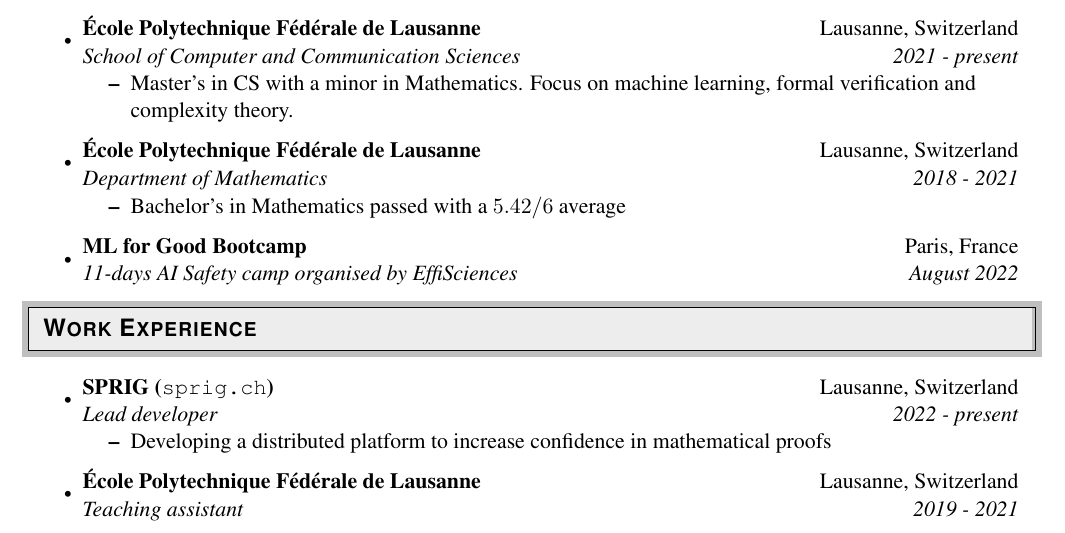
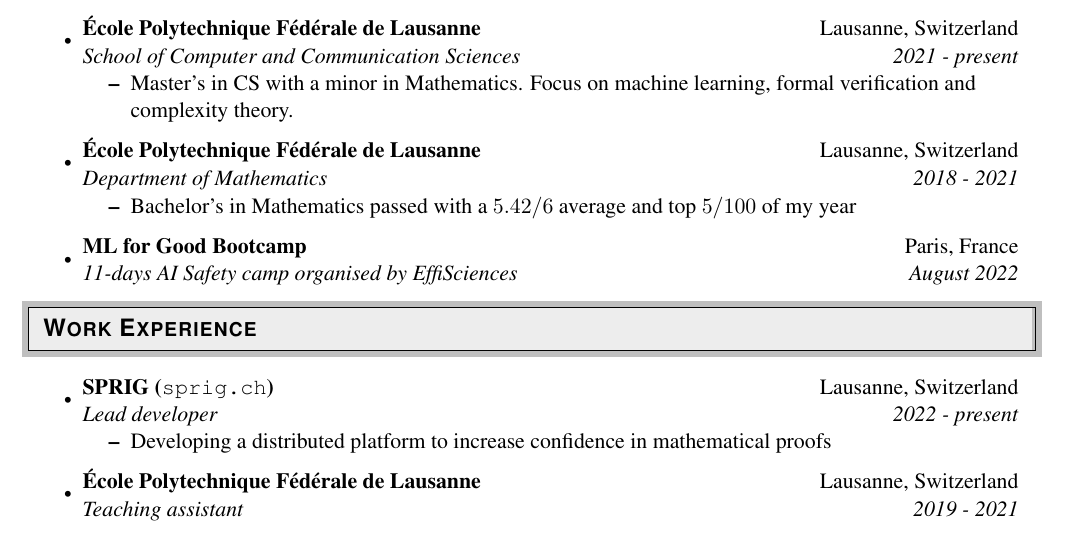
Before and after one commit to ddorn/cv, a LaTeX CV (resume.tex): part of page 1 of 2, cut so that both start at the same text. Compiled offline with pdfLaTeX.

Commit message:
add percentile for my bachelor

```diff
--- a/resume.tex
+++ b/resume.tex
@@ -102,7 +102,7 @@
       \ressubheading{École Polytechnique Fédérale de Lausanne}{Lausanne,
         Switzerland}{Department of Mathematics}{2018 - 2021}
       \begin{itemize}
-        \resitem{Bachelor's in Mathematics passed with a $5.42/6$ average}
+        \resitem{Bachelor's in Mathematics passed with a $5.42/6$ average and top $5/100$ of my year}
       \end{itemize}
 
     \item
```
Also changed, not shown: out/resume.pdf.
